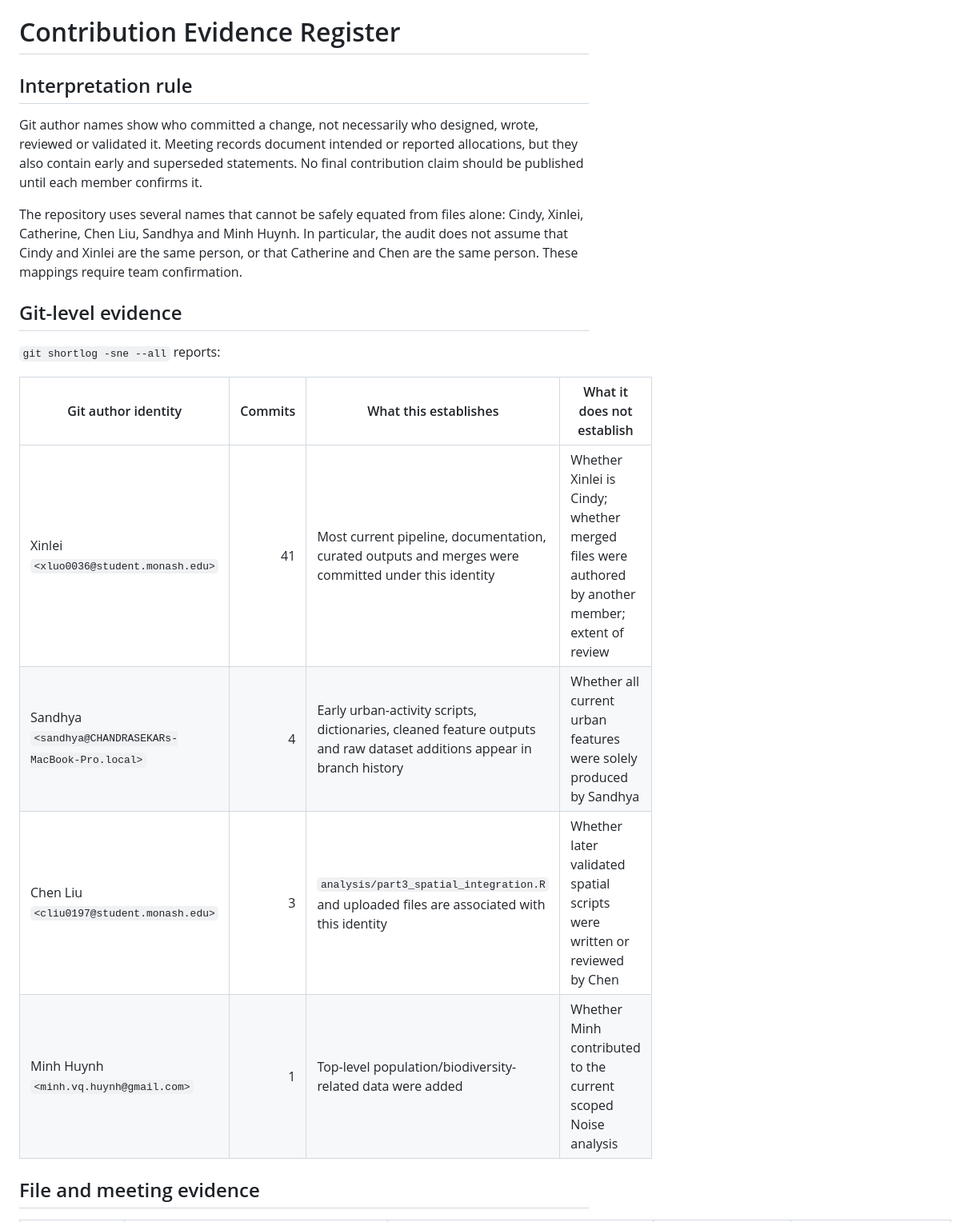
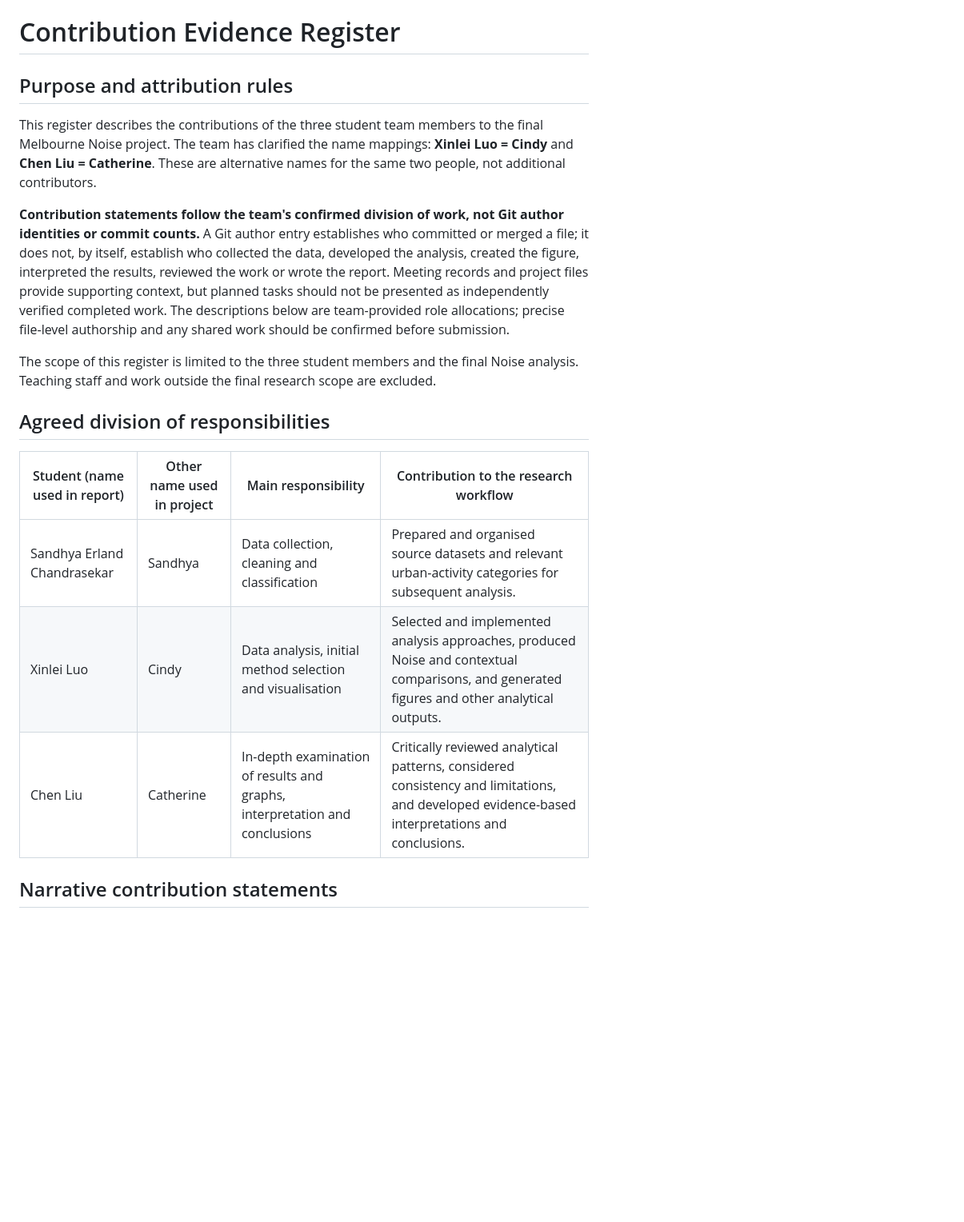
Before and after one commit to XINLEI-LUO/ETC5543_noise_complaints, a Markdown page: project_management/contribution_evidence_register.md, the part around one of its changes. Shown at 80% size. Rendered like a GitHub page; blank space fills up the shorter version.

```diff
--- a/project_management/contribution_evidence_register.md
+++ b/project_management/contribution_evidence_register.md
@@ -1,21 +1,20 @@
 # Contribution Evidence Register
 
-## Interpretation rule
+## Purpose and attribution rules
 
-Git author names show who committed a change, not necessarily who designed, wrote, reviewed or validated it. Meeting records document intended or reported allocations, but they also contain early and superseded statements. No final contribution claim should be published until each member confirms it.
+This register describes the contributions of the three student team members to the final Melbourne Noise project. The team has clarified the name mappings: **Xinlei Luo = Cindy** and **Chen Liu = Catherine**. These are alternative names for the same two people, not additional contributors.
 
-The repository uses several names that cannot be safely equated from files alone: Cindy, Xinlei, Catherine, Chen Liu, Sandhya and Minh Huynh. In particular, the audit does not assume that Cindy and Xinlei are the same person, or that Catherine and Chen are the same person. These mappings require team confirmation.
+**Contribution statements follow the team's confirmed division of work, not Git author identities or commit counts.** A Git author entry establishes who committed or merged a file; it does not, by itself, establish who collected the data, developed the analysis, created the figure, interpreted the results, reviewed the work or wrote the report. Meeting records and project files provide supporting context, but planned tasks should not be presented as independently verified completed work. The descriptions below are team-provided role allocations; precise file-level authorship and any shared work should be confirmed before submission.
 
-## Git-level evidence
+The scope of this register is limited to the three student members and the final Noise analysis. Teaching staff and work outside the final research scope are excluded.
 
-`git shortlog -sne --all` reports:
+## Agreed division of responsibilities
 
-| Git author identity | Commits | What this establishes | What it does not establish |
-|---|---:|---|---|
-| Xinlei `<xluo0036@student.monash.edu>` | 41 | Most current pipeline, documentation, curated outputs and merges were committed under this identity | Whether Xinlei is Cindy; whether merged files were authored by another member; extent of review |
-| Sandhya `<sandhya@CHANDRASEKARs-MacBook-Pro.local>` | 4 | Early urban-activity scripts, dictionaries, cleaned feature outputs and raw dataset additions appear in branch history | Whether all current urban features were solely produced by Sandhya |
-| Chen Liu `<cliu0197@student.monash.edu>` | 3 | `analysis/part3_spatial_integration.R` and uploaded files are associated with this identity | Whether later validated spatial scripts were written or reviewed by Chen |
-| Minh Huynh `<minh.vq.huynh@gmail.com>` | 1 | Top-level population/biodiversity-related data were added | Whether Minh contributed to the current scoped Noise analysis |
+| Student (name used in report) | Other name used in project | Main responsibility | Contribution to the research workflow |
+|---|---|---|---|
+| Sandhya Erland Chandrasekar | Sandhya | Data collection, cleaning and classification | Prepared and organised source datasets and relevant urban-activity categories for subsequent analysis. |
+| Xinlei Luo | Cindy | Data analysis, initial method selection and visualisation | Selected and implemented analysis approaches, produced Noise and contextual comparisons, and generated figures and other analytical outputs. |
+| Chen Liu | Catherine | In-depth examination of results and graphs, interpretation and conclusions | Critically reviewed analytical patterns, considered consistency and limitations, and developed evidence-based interpretations and conclusions. |
 
-## File and meeting evidence
+## Narrative contribution statements
 
```
Also changed, not shown: other parts of project_management/contribution_evidence_register.md (+20 -29 lines).
